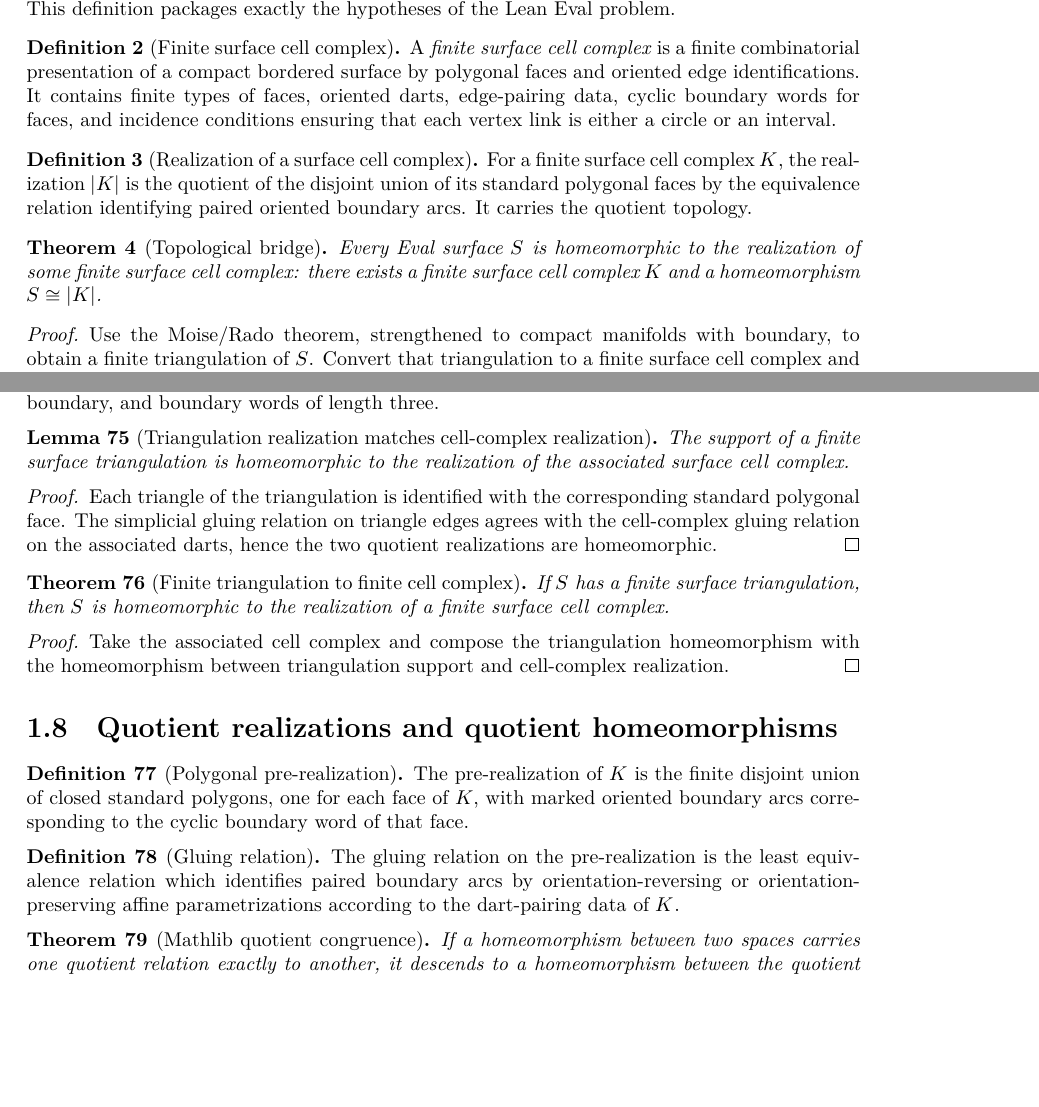
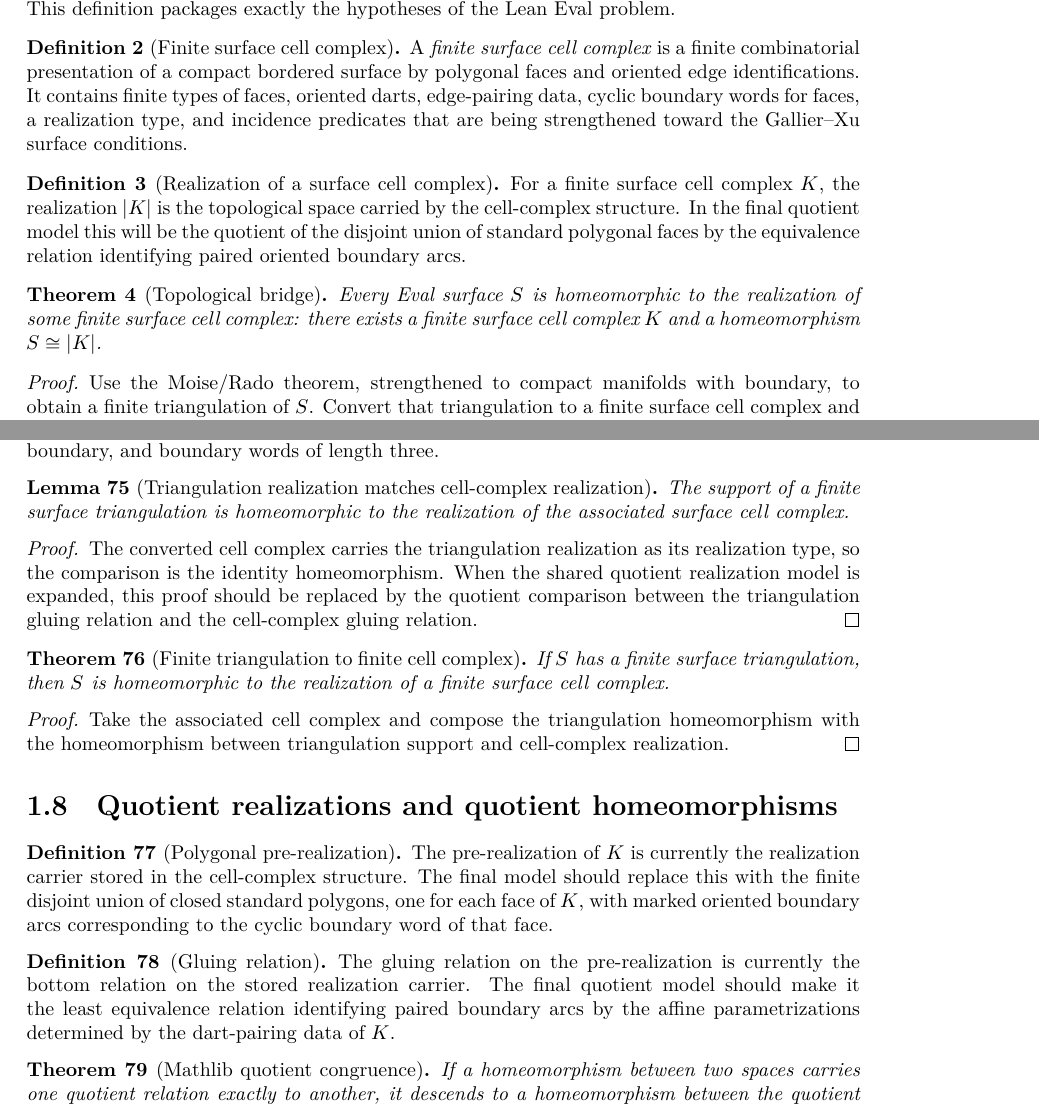
Before and after one commit to mccorvie/classification-of-surfaces, a LaTeX thesis (blueprint/src/print.tex, which reads blueprint/src/content.tex): two parts of pages 2 and 17 of 19 before the commit and two parts of pages 2 and 17 of 20 after it, joined at a grey line, cut so that both start at the same text, the shorter picture padded with empty space. Compiled offline with XeLaTeX.

Commit message:
Carry triangulation realizations into cell complexes

```diff
--- a/blueprint/src/content.tex
+++ b/blueprint/src/content.tex
@@ -32,8 +32,8 @@ the hypotheses of the Lean Eval problem.
 A \emph{finite surface cell complex} is a finite combinatorial presentation of a
 compact bordered surface by polygonal faces and oriented edge identifications.
 It contains finite types of faces, oriented darts, edge-pairing data, cyclic
-boundary words for faces, and incidence conditions ensuring that each vertex
-link is either a circle or an interval.
+boundary words for faces, a realization type, and incidence predicates that are
+being strengthened toward the Gallier--Xu surface conditions.
 \end{definition}
 
 \begin{definition}[Realization of a surface cell complex]
@@ -41,9 +41,10 @@ link is either a circle or an interval.
 \lean{LeanEval.Topology.ClassificationOfSurfaces.SurfaceCellComplex.Realization}
 
 \uses{moise:def:surface_cell_complex}
-For a finite surface cell complex $K$, the realization $|K|$ is the quotient of
-the disjoint union of its standard polygonal faces by the equivalence relation
-identifying paired oriented boundary arcs.  It carries the quotient topology.
+For a finite surface cell complex $K$, the realization $|K|$ is the topological
+space carried by the cell-complex structure.  In the final quotient model this
+will be the quotient of the disjoint union of standard polygonal faces by the
+equivalence relation identifying paired oriented boundary arcs.
 \end{definition}
 
 \begin{theorem}[Topological bridge]
@@ -57,7 +58,7 @@ $S\cong |K|$.
 \end{theorem}
 
 \begin{proof}
-\notready
+\leanok
 
 Use the Moise/Rado theorem, strengthened to compact manifolds with boundary, to
 obtain a finite triangulation of $S$.  Convert that triangulation to a finite
@@ -1534,6 +1535,7 @@ and boundary words of length three.
 \begin{lemma}[Triangulation realization matches cell-complex realization]
 \label{moise:lem:triangulation_to_cell_complex_realization}
 \lean{LeanEval.Topology.ClassificationOfSurfaces.FiniteSurfaceTriangulation.toCellComplex_realization_homeomorphic}
+\leanok
 
 \uses{moise:def:triangulation_cell_complex,moise:def:cell_realization}
 The support of a finite surface triangulation is homeomorphic to the realization
@@ -1541,16 +1543,18 @@ of the associated surface cell complex.
 \end{lemma}
 
 \begin{proof}
-\notready
-Each triangle of the triangulation is identified with the corresponding standard
-polygonal face.  The simplicial gluing relation on triangle edges agrees with the
-cell-complex gluing relation on the associated darts, hence the two quotient
-realizations are homeomorphic.
+\leanok
+The converted cell complex carries the triangulation realization as its
+realization type, so the comparison is the identity homeomorphism.  When the
+shared quotient realization model is expanded, this proof should be replaced by
+the quotient comparison between the triangulation gluing relation and the
+cell-complex gluing relation.
 \end{proof}
 
 \begin{theorem}[Finite triangulation to finite cell complex]
 \label{moise:thm:finite_triangulation_to_cell_complex}
 \lean{LeanEval.Topology.ClassificationOfSurfaces.finite_triangulation_to_cell_complex}
+\leanok
 
 \uses{moise:def:finite_surface_triangulation,moise:def:triangulation_cell_complex,moise:lem:triangulation_to_cell_complex_realization}
 If $S$ has a finite surface triangulation, then $S$ is homeomorphic to the
@@ -1569,9 +1573,11 @@ the homeomorphism between triangulation support and cell-complex realization.
 \lean{LeanEval.Topology.ClassificationOfSurfaces.SurfaceCellComplex.PreRealization}
 
 \uses{moise:def:surface_cell_complex}
-The pre-realization of $K$ is the finite disjoint union of closed standard
-polygons, one for each face of $K$, with marked oriented boundary arcs
-corresponding to the cyclic boundary word of that face.
+The pre-realization of $K$ is currently the realization carrier stored in the
+cell-complex structure.  The final model should replace this with the finite
+disjoint union of closed standard polygons, one for each face of $K$, with
+marked oriented boundary arcs corresponding to the cyclic boundary word of that
+face.
 \end{definition}
 
 \begin{definition}[Gluing relation]
@@ -1579,10 +1585,10 @@ corresponding to the cyclic boundary word of that face.
 \lean{LeanEval.Topology.ClassificationOfSurfaces.SurfaceCellComplex.GluingRel}
 
 \uses{moise:def:polygonal_prerealization}
-The gluing relation on the pre-realization is the least equivalence relation
-which identifies paired boundary arcs by orientation-reversing or
-orientation-preserving affine parametrizations according to the dart-pairing data
-of $K$.
+The gluing relation on the pre-realization is currently the bottom relation on
+the stored realization carrier.  The final quotient model should make it the
+least equivalence relation identifying paired boundary arcs by the affine
+parametrizations determined by the dart-pairing data of $K$.
 \end{definition}
 
 \begin{theorem}[Mathlib quotient congruence]
```
Also changed, not shown: codex_strategy_moise_pl.md (+17 -11 lines), 2 other files.
